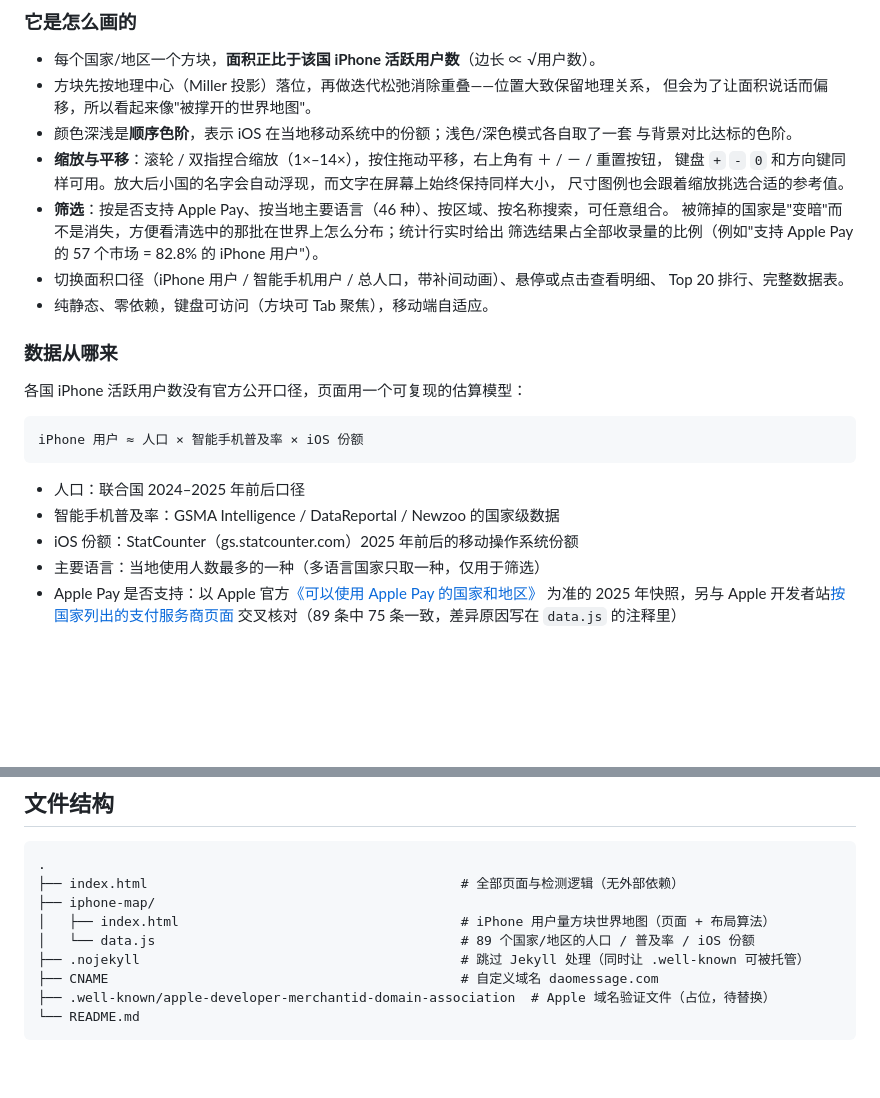
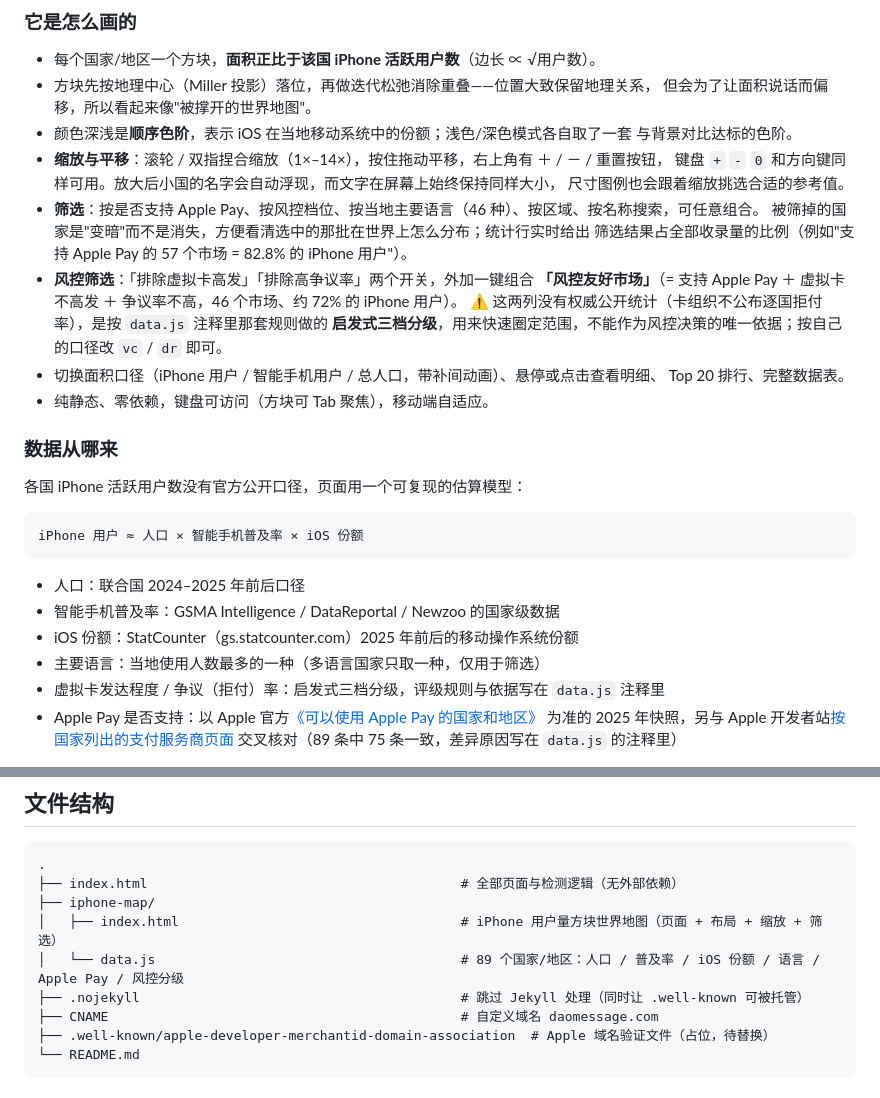
Before and after one commit to ZhaoweiYang/applepay, a Markdown page: README.md, 2 parts joined by grey strips. Drawn GitHub-style; blank space fills up the shorter version.

Commit message:
Document risk filters in README
补上 README 里风控筛选的说明：两个排除开关、「风控友好市场」组合的口径与覆盖率，
以及 vc / dr 两列是启发式分级而非实测统计的提醒；文件结构一节同步更新。

Co-Authored-By: Claude Opus 5 <noreply@anthropic.com>
Claude-Session: https://claude.ai/code/session_01EEHrzZ3zEbb7ACmADX2VQr

```diff
--- a/README.md
+++ b/README.md
@@ -99,9 +99,13 @@ A   @   185.199.111.153
 - **缩放与平移**：滚轮 / 双指捏合缩放（1×–14×），按住拖动平移，右上角有 ＋ / － / 重置按钮，
   键盘 `+` `-` `0` 和方向键同样可用。放大后小国的名字会自动浮现，而文字在屏幕上始终保持同样大小，
   尺寸图例也会跟着缩放挑选合适的参考值。
-- **筛选**：按是否支持 Apple Pay、按当地主要语言（46 种）、按区域、按名称搜索，可任意组合。
+- **筛选**：按是否支持 Apple Pay、按风控档位、按当地主要语言（46 种）、按区域、按名称搜索，可任意组合。
   被筛掉的国家是"变暗"而不是消失，方便看清选中的那批在世界上怎么分布；统计行实时给出
   筛选结果占全部收录量的比例（例如"支持 Apple Pay 的 57 个市场 = 82.8% 的 iPhone 用户"）。
+- **风控筛选**：「排除虚拟卡高发」「排除高争议率」两个开关，外加一键组合
+  **「风控友好市场」**（= 支持 Apple Pay ＋ 虚拟卡不高发 ＋ 争议率不高，46 个市场、约 72% 的 iPhone 用户）。
+  ⚠️ 这两列没有权威公开统计（卡组织不公布逐国拒付率），是按 `data.js` 注释里那套规则做的
+  **启发式三档分级**，用来快速圈定范围，不能作为风控决策的唯一依据；按自己的口径改 `vc` / `dr` 即可。
 - 切换面积口径（iPhone 用户 / 智能手机用户 / 总人口，带补间动画）、悬停或点击查看明细、
   Top 20 排行、完整数据表。
 - 纯静态、零依赖，键盘可访问（方块可 Tab 聚焦），移动端自适应。
@@ -118,6 +122,7 @@ iPhone 用户 ≈ 人口 × 智能手机普及率 × iOS 份额
 - 智能手机普及率：GSMA Intelligence / DataReportal / Newzoo 的国家级数据
 - iOS 份额：StatCounter（gs.statcounter.com）2025 年前后的移动操作系统份额
 - 主要语言：当地使用人数最多的一种（多语言国家只取一种，仅用于筛选）
+- 虚拟卡发达程度 / 争议（拒付）率：启发式三档分级，评级规则与依据写在 `data.js` 注释里
 - Apple Pay 是否支持：以 Apple 官方[《可以使用 Apple Pay 的国家和地区》](https://support.apple.com/en-us/102775)
   为准的 2025 年快照，另与 Apple 开发者站[按国家列出的支付服务商页面](https://developer.apple.com/apple-pay/payment-platforms/)
   交叉核对（89 条中 75 条一致，差异原因写在 `data.js` 的注释里）
@@ -139,8 +144,8 @@ Pages 用的是「Deploy from a branch」，所以这一页要生效，需要在
 .
 ├── index.html                                        # 全部页面与检测逻辑（无外部依赖）
 ├── iphone-map/
-│   ├── index.html                                    # iPhone 用户量方块世界地图（页面 + 布局算法）
-│   └── data.js                                       # 89 个国家/地区的人口 / 普及率 / iOS 份额
+│   ├── index.html                                    # iPhone 用户量方块世界地图（页面 + 布局 + 缩放 + 筛选）
+│   └── data.js                                       # 89 个国家/地区：人口 / 普及率 / iOS 份额 / 语言 / Apple Pay / 风控分级
 ├── .nojekyll                                         # 跳过 Jekyll 处理（同时让 .well-known 可被托管）
 ├── CNAME                                             # 自定义域名 daomessage.com
 ├── .well-known/apple-developer-merchantid-domain-association  # Apple 域名验证文件（占位，待替换）
```
